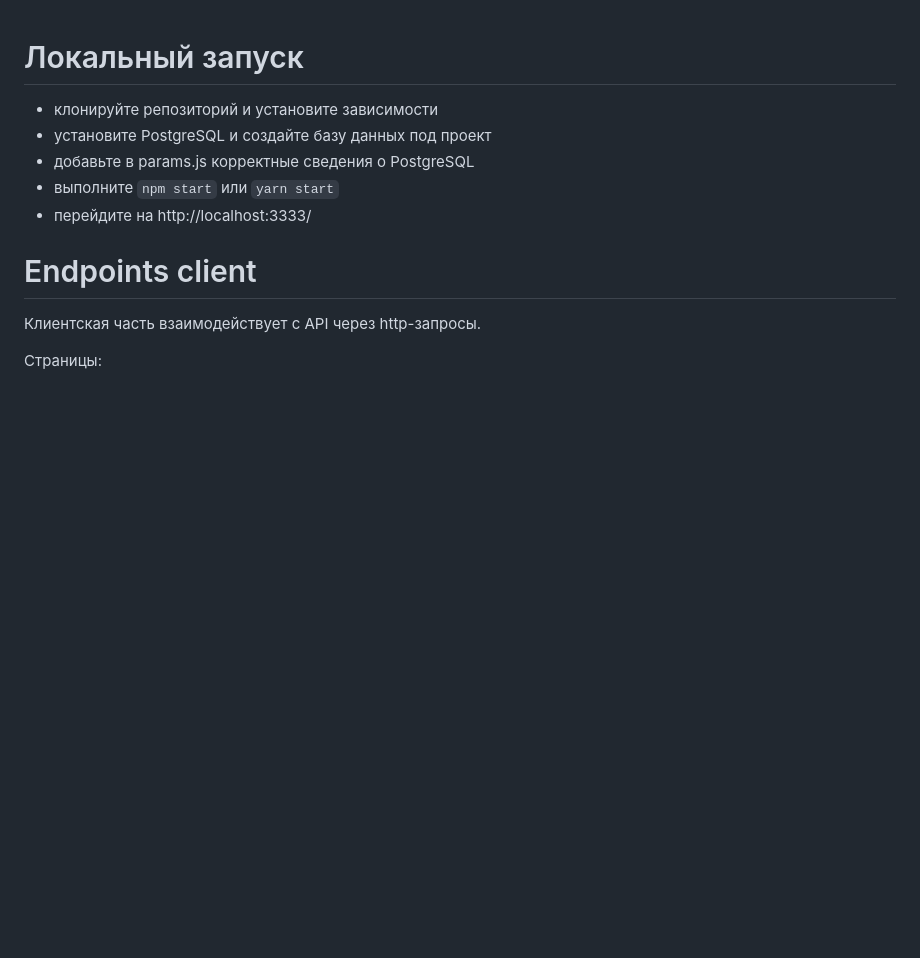
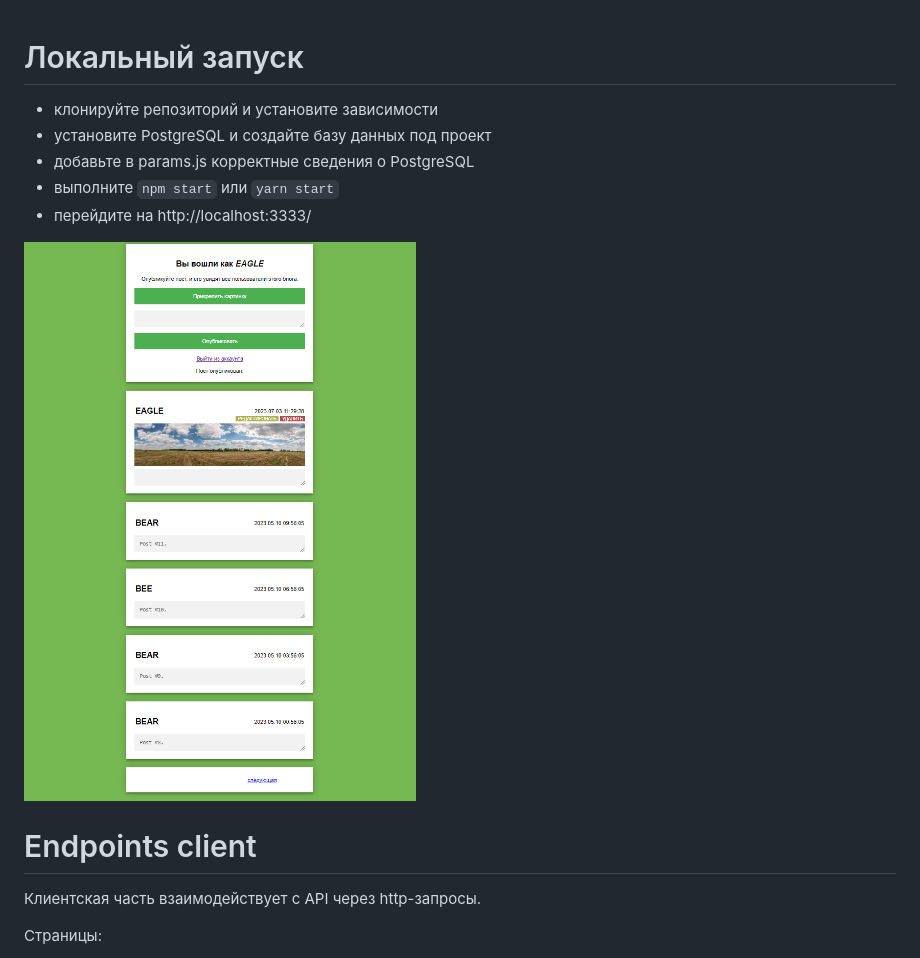
Before and after one commit to a4elru/test-blog, a Markdown page: README.md, the part around the change. Drawn GitHub-style; pictures changed too: README/example.png (added); blank space fills up the shorter version.

Commit message:
add an example image

```diff
--- a/README.md
+++ b/README.md
@@ -5,6 +5,8 @@
 - добавьте в params.js корректные сведения о PostgreSQL
 - выполните `npm start` или `yarn start`
 - перейдите на http://localhost:3333/
+
+![](README/example.png)
 
 # Endpoints client
 
```
